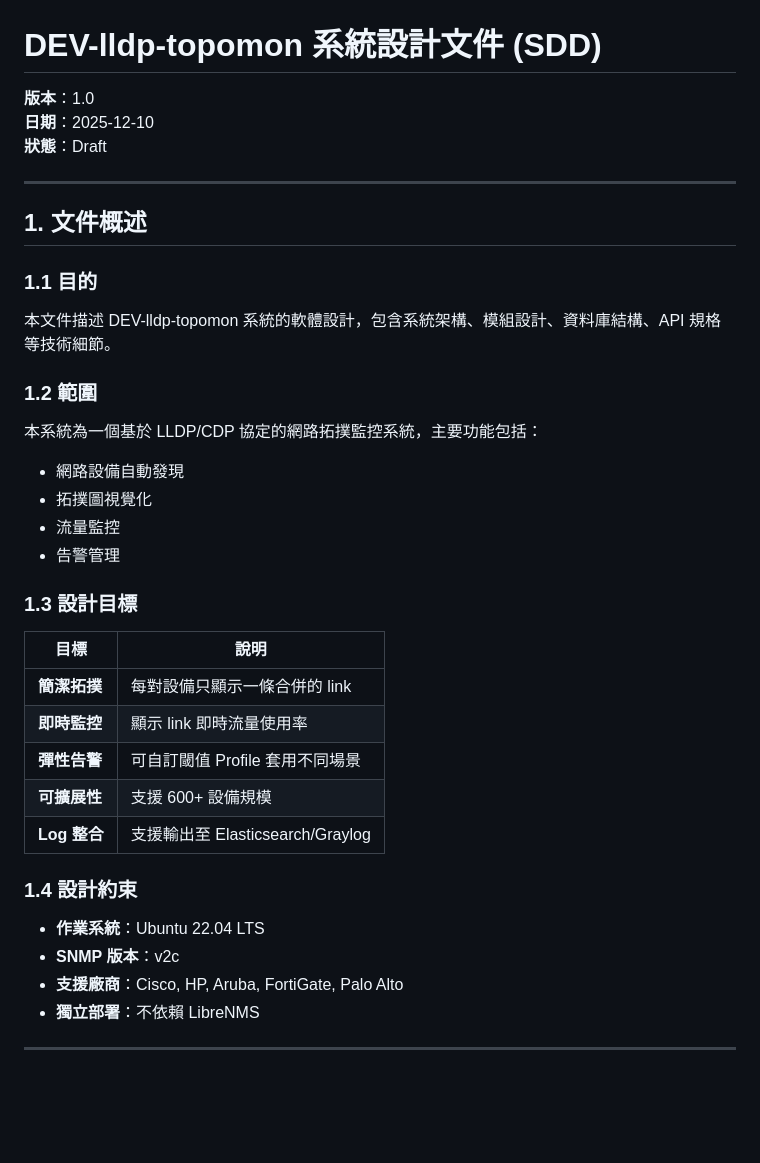
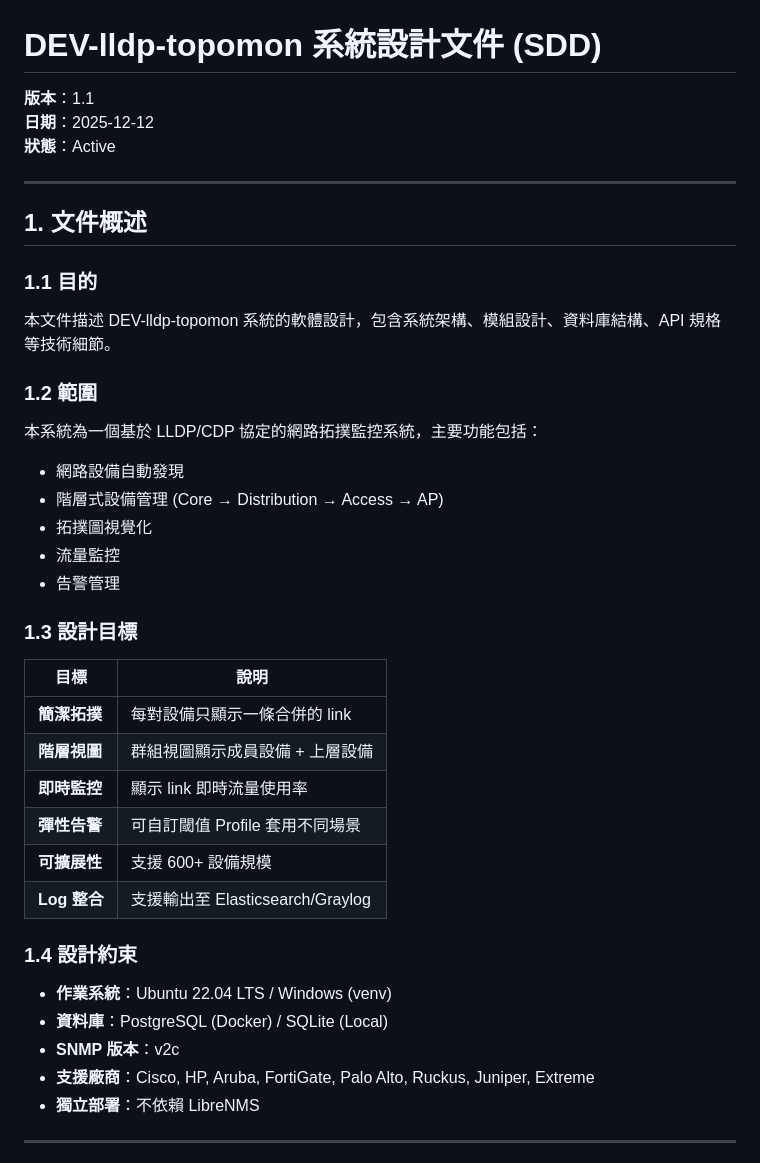
Before and after one commit to nox913106/DEV-lldp-topomon, a Markdown page: docs/SDD.md, the part around the change. Rendered like a GitHub page; blank space fills up the shorter version.

```diff
--- a/docs/SDD.md
+++ b/docs/SDD.md
@@ -1,8 +1,8 @@
 # DEV-lldp-topomon 系統設計文件 (SDD)
 
-**版本**：1.0
-**日期**：2025-12-10
-**狀態**：Draft
+**版本**：1.1
+**日期**：2025-12-12
+**狀態**：Active
 
 ---
 
@@ -16,6 +16,7 @@
 
 本系統為一個基於 LLDP/CDP 協定的網路拓撲監控系統，主要功能包括：
 - 網路設備自動發現
+- 階層式設備管理 (Core → Distribution → Access → AP)
 - 拓撲圖視覺化
 - 流量監控
 - 告警管理
@@ -25,6 +26,7 @@
 | 目標 | 說明 |
 |------|------|
 | **簡潔拓撲** | 每對設備只顯示一條合併的 link |
+| **階層視圖** | 群組視圖顯示成員設備 + 上層設備 |
 | **即時監控** | 顯示 link 即時流量使用率 |
 | **彈性告警** | 可自訂閾值 Profile 套用不同場景 |
 | **可擴展性** | 支援 600+ 設備規模 |
@@ -32,9 +34,10 @@
 
 ### 1.4 設計約束
 
-- **作業系統**：Ubuntu 22.04 LTS
+- **作業系統**：Ubuntu 22.04 LTS / Windows (venv)
+- **資料庫**：PostgreSQL (Docker) / SQLite (Local)
 - **SNMP 版本**：v2c
-- **支援廠商**：Cisco, HP, Aruba, FortiGate, Palo Alto
+- **支援廠商**：Cisco, HP, Aruba, FortiGate, Palo Alto, Ruckus, Juniper, Extreme
 - **獨立部署**：不依賴 LibreNMS
 
 ---
```
Also changed, not shown: docs/SDD-API.md (+30 -7 lines), docs/SDD-Database.md (+14 -0 lines).
